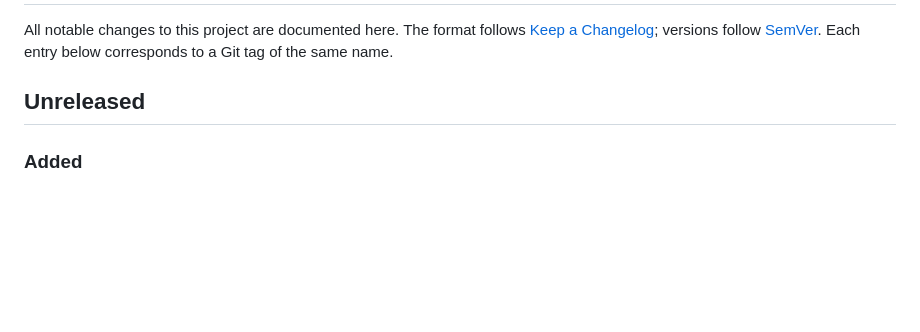
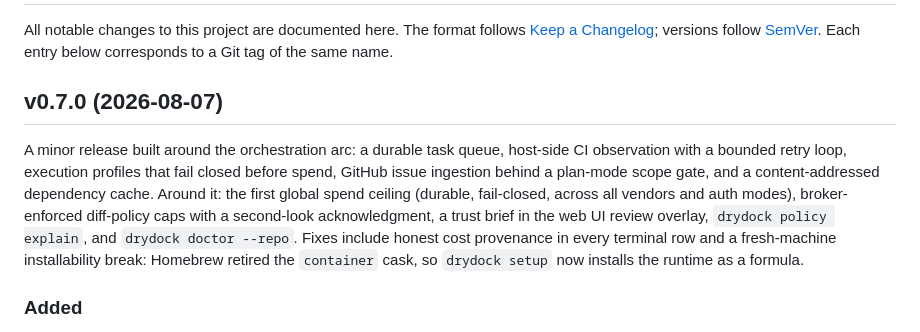
Before and after one commit to sricola/drydock, a Markdown page: CHANGELOG.md, the part around the change. Rendered like a GitHub page; blank space fills up the shorter version.

Commit message:
changelog: stamp v0.7.0 (#222)
Rename Unreleased to v0.7.0 (2026-08-07) and add the release summary: the orchestration arc (durable queue, CI observation, bounded retry, execution profiles, issue ingestion, dependency cache), the global usage ceiling, diff-policy caps, trust brief, policy explain, doctor --repo, and the fresh-machine setup fix.

Co-authored-by: Claude Fable 5 <noreply@anthropic.com>

```diff
--- a/CHANGELOG.md
+++ b/CHANGELOG.md
@@ -5,7 +5,18 @@ follows [Keep a Changelog](https://keepachangelog.com/en/1.1.0/);
 versions follow [SemVer](https://semver.org/spec/v2.0.0.html). Each
 entry below corresponds to a Git tag of the same name.
 
-## Unreleased
+## v0.7.0 (2026-08-07)
+
+A minor release built around the orchestration arc: a durable task queue,
+host-side CI observation with a bounded retry loop, execution profiles that
+fail closed before spend, GitHub issue ingestion behind a plan-mode scope
+gate, and a content-addressed dependency cache. Around it: the first global
+spend ceiling (durable, fail-closed, across all vendors and auth modes),
+broker-enforced diff-policy caps with a second-look acknowledgment, a trust
+brief in the web UI review overlay, `drydock policy explain`, and
+`drydock doctor --repo`. Fixes include honest cost provenance in every
+terminal row and a fresh-machine installability break: Homebrew retired the
+`container` cask, so `drydock setup` now installs the runtime as a formula.
 
 ### Added
 
```
